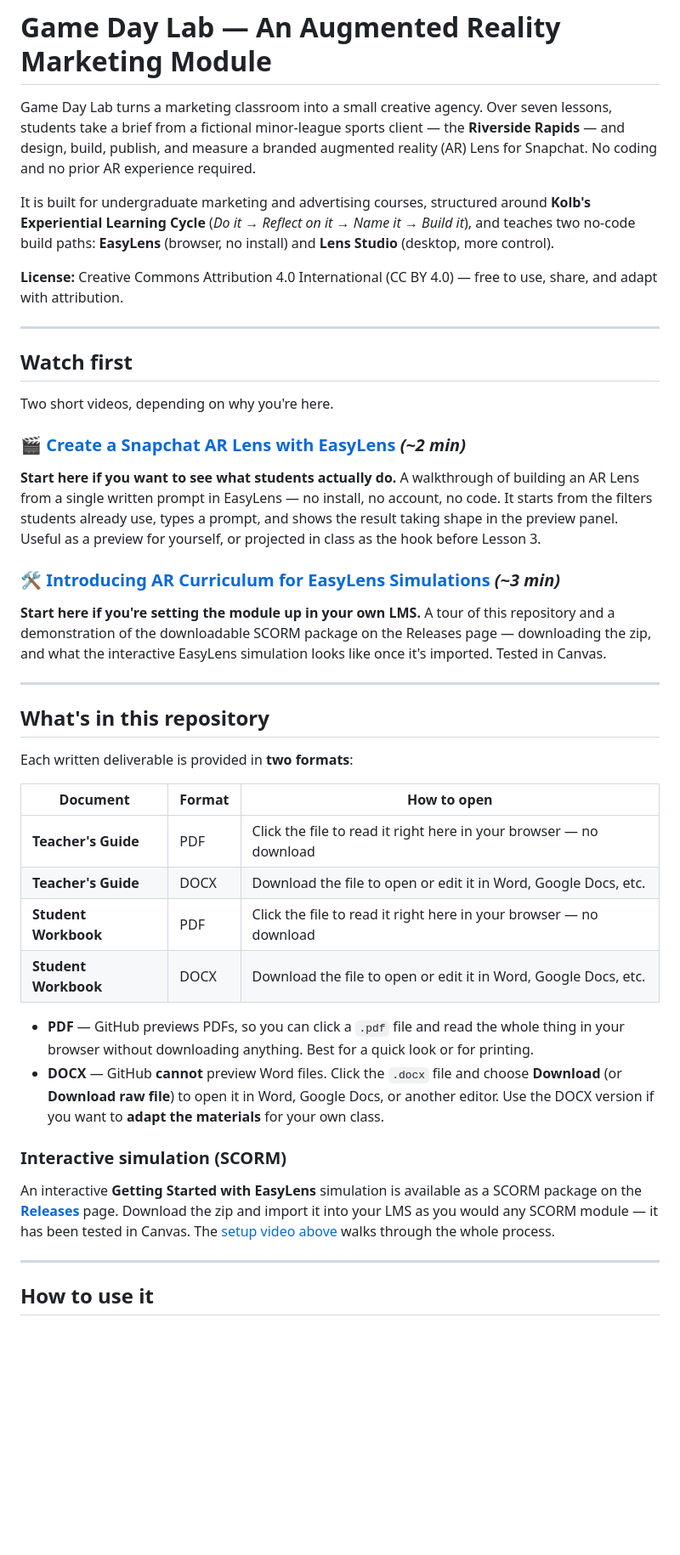
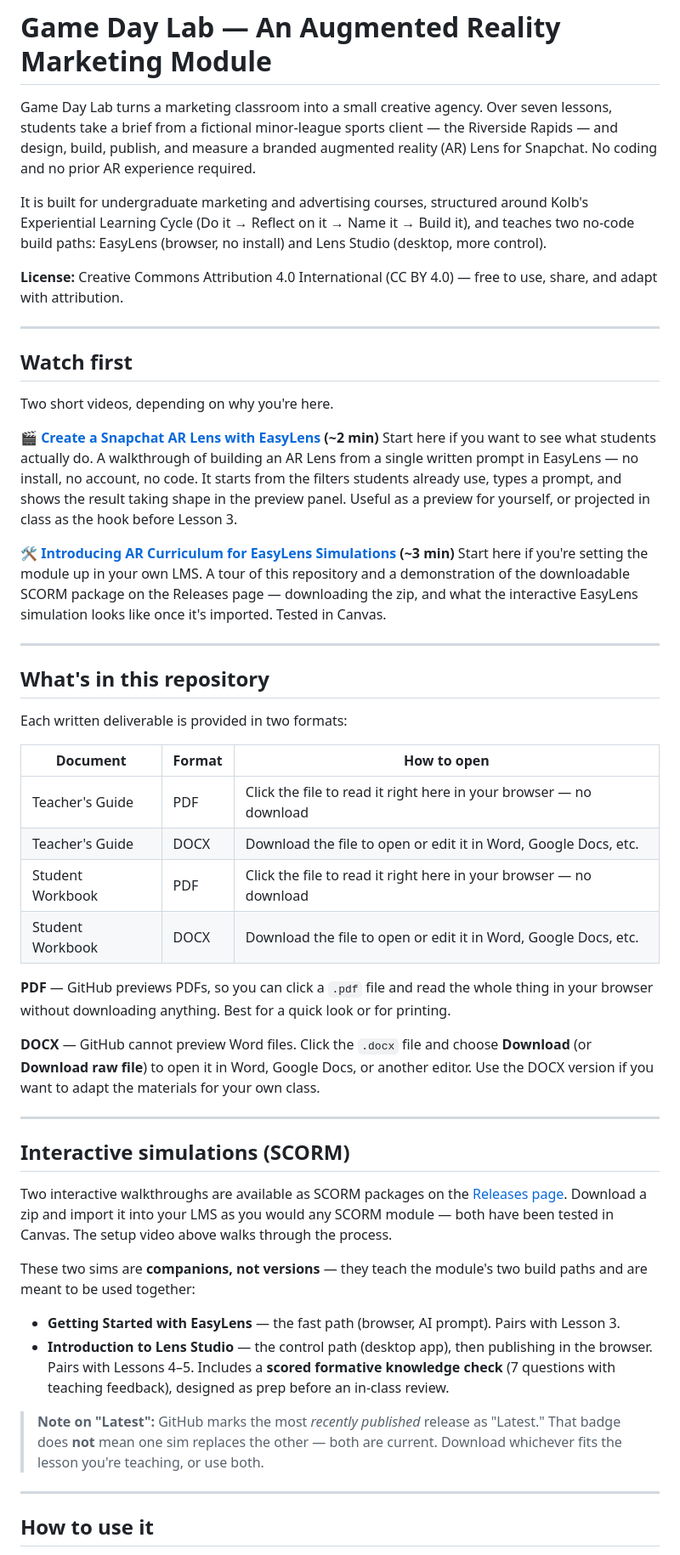
Before and after one commit to TMPenwell/AR-Curriculum, a Markdown page: README.md, the part around one of its changes. Shown at 85% size. Rendered like a GitHub page; blank space fills up the shorter version.

Commit message:
Fix formatting and punctuation in README.md

```diff
--- a/README.md
+++ b/README.md
@@ -1,8 +1,8 @@
 # Game Day Lab — An Augmented Reality Marketing Module
 
-Game Day Lab turns a marketing classroom into a small creative agency. Over seven lessons, students take a brief from a fictional minor‑league sports client — the **Riverside Rapids** — and design, build, publish, and measure a branded augmented reality (AR) Lens for Snapchat. No coding and no prior AR experience required.
+Game Day Lab turns a marketing classroom into a small creative agency. Over seven lessons, students take a brief from a fictional minor‑league sports client — the Riverside Rapids — and design, build, publish, and measure a branded augmented reality (AR) Lens for Snapchat. No coding and no prior AR experience required.
 
-It is built for undergraduate marketing and advertising courses, structured around **Kolb's Experiential Learning Cycle** (*Do it → Reflect on it → Name it → Build it*), and teaches two no‑code build paths: **EasyLens** (browser, no install) and **Lens Studio** (desktop, more control).
+It is built for undergraduate marketing and advertising courses, structured around Kolb's Experiential Learning Cycle (Do it → Reflect on it → Name it → Build it), and teaches two no‑code build paths: EasyLens (browser, no install) and Lens Studio (desktop, more control).
 
 **License:** Creative Commons Attribution 4.0 International (CC BY 4.0) — free to use, share, and adapt with attribution.
 
@@ -12,33 +12,41 @@ It is built for undergraduate marketing and advertising courses, structured arou
 
 Two short videos, depending on why you're here.
 
-### 🎬 [Create a Snapchat AR Lens with EasyLens](https://www.loom.com/share/123802666049414c8ac29659c8a7506b) *(~2 min)*
+**🎬 [Create a Snapchat AR Lens with EasyLens](https://www.loom.com/share/123802666049414c8ac29659c8a7506b) (~2 min)**
+Start here if you want to see what students actually do. A walkthrough of building an AR Lens from a single written prompt in EasyLens — no install, no account, no code. It starts from the filters students already use, types a prompt, and shows the result taking shape in the preview panel. Useful as a preview for yourself, or projected in class as the hook before Lesson 3.
 
-**Start here if you want to see what students actually do.** A walkthrough of building an AR Lens from a single written prompt in EasyLens — no install, no account, no code. It starts from the filters students already use, types a prompt, and shows the result taking shape in the preview panel. Useful as a preview for yourself, or projected in class as the hook before Lesson 3.
-
-### 🛠️ [Introducing AR Curriculum for EasyLens Simulations](https://www.loom.com/share/6cd8ae97933640fbb3ac48385ee323a8) *(~3 min)*
-
-**Start here if you're setting the module up in your own LMS.** A tour of this repository and a demonstration of the downloadable SCORM package on the Releases page — downloading the zip, and what the interactive EasyLens simulation looks like once it's imported. Tested in Canvas.
+**🛠️ [Introducing AR Curriculum for EasyLens Simulations](https://www.loom.com/share/6cd8ae97933640fbb3ac48385ee323a8) (~3 min)**
+Start here if you're setting the module up in your own LMS. A tour of this repository and a demonstration of the downloadable SCORM package on the Releases page — downloading the zip, and what the interactive EasyLens simulation looks like once it's imported. Tested in Canvas.
 
 ---
 
 ## What's in this repository
 
-Each written deliverable is provided in **two formats**:
+Each written deliverable is provided in two formats:
 
 | Document | Format | How to open |
 |---|---|---|
-| **Teacher's Guide** | PDF | Click the file to read it right here in your browser — no download |
-| **Teacher's Guide** | DOCX | Download the file to open or edit it in Word, Google Docs, etc. |
-| **Student Workbook** | PDF | Click the file to read it right here in your browser — no download |
-| **Student Workbook** | DOCX | Download the file to open or edit it in Word, Google Docs, etc. |
+| Teacher's Guide | PDF | Click the file to read it right here in your browser — no download |
+| Teacher's Guide | DOCX | Download the file to open or edit it in Word, Google Docs, etc. |
+| Student Workbook | PDF | Click the file to read it right here in your browser — no download |
+| Student Workbook | DOCX | Download the file to open or edit it in Word, Google Docs, etc. |
 
-- **PDF** — GitHub previews PDFs, so you can click a `.pdf` file and read the whole thing in your browser without downloading anything. Best for a quick look or for printing.
-- **DOCX** — GitHub **cannot** preview Word files. Click the `.docx` file and choose **Download** (or **Download raw file**) to open it in Word, Google Docs, or another editor. Use the DOCX version if you want to **adapt the materials** for your own class.
+**PDF** — GitHub previews PDFs, so you can click a `.pdf` file and read the whole thing in your browser without downloading anything. Best for a quick look or for printing.
 
-### Interactive simulation (SCORM)
+**DOCX** — GitHub cannot preview Word files. Click the `.docx` file and choose **Download** (or **Download raw file**) to open it in Word, Google Docs, or another editor. Use the DOCX version if you want to adapt the materials for your own class.
 
-An interactive **Getting Started with EasyLens** simulation is available as a SCORM package on the **[Releases](../../releases)** page. Download the zip and import it into your LMS as you would any SCORM module — it has been tested in Canvas. The [setup video above](https://www.loom.com/share/6cd8ae97933640fbb3ac48385ee323a8) walks through the whole process.
+---
+
+## Interactive simulations (SCORM)
+
+Two interactive walkthroughs are available as SCORM packages on the [Releases page](../../releases). Download a zip and import it into your LMS as you would any SCORM module — both have been tested in Canvas. The setup video above walks through the process.
+
+These two sims are **companions, not versions** — they teach the module's two build paths and are meant to be used together:
+
+- **Getting Started with EasyLens** — the fast path (browser, AI prompt). Pairs with Lesson 3.
+- **Introduction to Lens Studio** — the control path (desktop app), then publishing in the browser. Pairs with Lessons 4–5. Includes a **scored formative knowledge check** (7 questions with teaching feedback), designed as prep before an in‑class review.
+
+> **Note on "Latest":** GitHub marks the most *recently published* release as "Latest." That badge does **not** mean one sim replaces the other — both are current. Download whichever fits the lesson you're teaching, or use both.
 
 ---
 
```
Also changed, not shown: other parts of README.md (+11 -8 lines).
